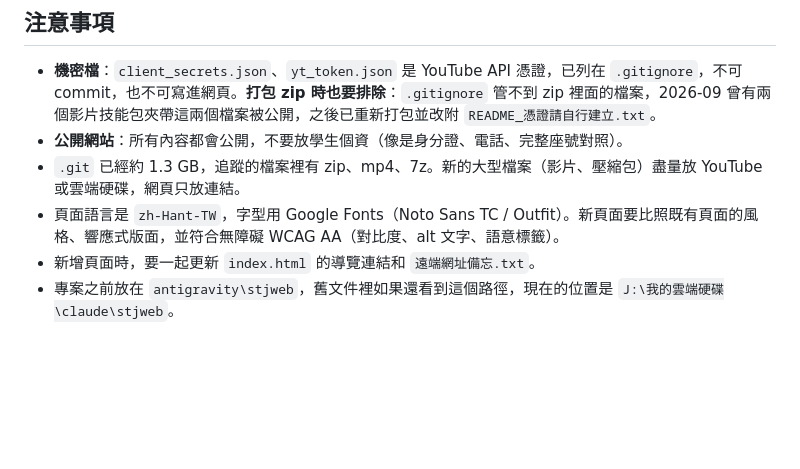
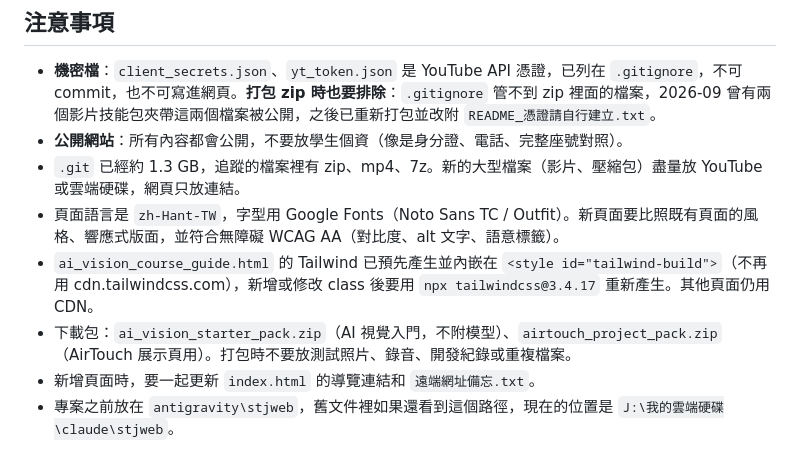
Before and after one commit to fbkstj/www, a Markdown page: CLAUDE.md, the part around the change. GitHub-like rendering; blank space fills up the shorter version.

Commit message:
Note prebuilt Tailwind and download packs in CLAUDE.md
Co-Authored-By: Claude Opus 5 <noreply@anthropic.com>

```diff
--- a/CLAUDE.md
+++ b/CLAUDE.md
@@ -38,5 +38,7 @@
 - **公開網站**：所有內容都會公開，不要放學生個資（像是身分證、電話、完整座號對照）。
 - `.git` 已經約 1.3 GB，追蹤的檔案裡有 zip、mp4、7z。新的大型檔案（影片、壓縮包）盡量放 YouTube 或雲端硬碟，網頁只放連結。
 - 頁面語言是 `zh-Hant-TW`，字型用 Google Fonts（Noto Sans TC / Outfit）。新頁面要比照既有頁面的風格、響應式版面，並符合無障礙 WCAG AA（對比度、alt 文字、語意標籤）。
+- `ai_vision_course_guide.html` 的 Tailwind 已預先產生並內嵌在 `<style id="tailwind-build">`（不再用 cdn.tailwindcss.com），新增或修改 class 後要用 `npx tailwindcss@3.4.17` 重新產生。其他頁面仍用 CDN。
+- 下載包：`ai_vision_starter_pack.zip`（AI 視覺入門，不附模型）、`airtouch_project_pack.zip`（AirTouch 展示頁用）。打包時不要放測試照片、錄音、開發紀錄或重複檔案。
 - 新增頁面時，要一起更新 `index.html` 的導覽連結和 `遠端網址備忘.txt`。
 - 專案之前放在 `antigravity\stjweb`，舊文件裡如果還看到這個路徑，現在的位置是 `J:\我的雲端硬碟\claude\stjweb`。
```
